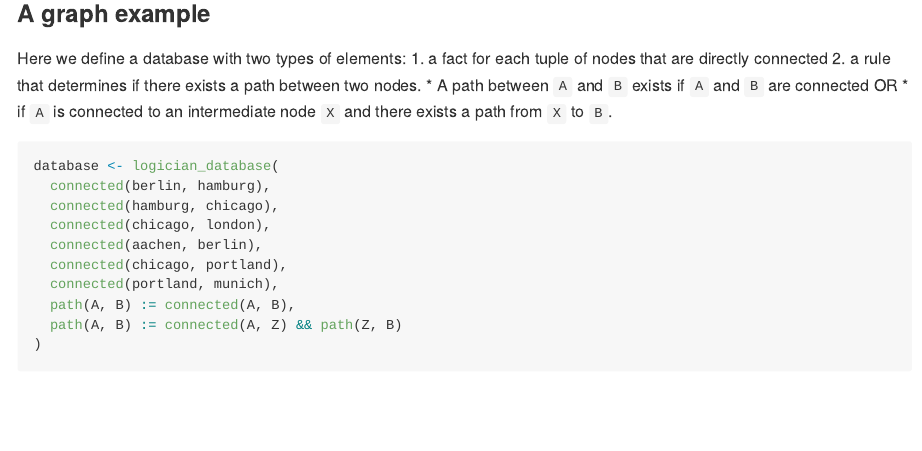
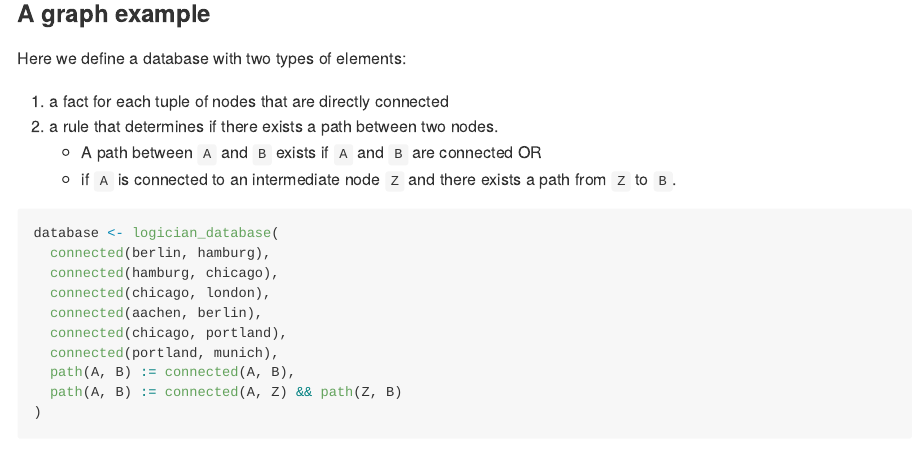
Before and after one commit to dirkschumacher/logician, an R Markdown document (README.Rmd): the page in a window 1100 px wide, from 910 px down. The pictures show the output file README.md that the author committed with the source, drawn offline in the style of GitHub; badge pictures from the web are left out.

Commit message:
Fix readme

````diff
--- a/README.Rmd
+++ b/README.Rmd
@@ -60,11 +60,12 @@ library(logician)
 ### A graph example
 
 Here we define a database with two types of elements:
+
 1. a fact for each tuple of nodes that are directly connected
 2. a rule that determines if there exists a path between two nodes.
     * A path between `A` and `B` exists if `A` and `B` are connected OR
-    * if `A` is connected to an intermediate node `X` and there exists a path from
-      `X` to `B`.
+    * if `A` is connected to an intermediate node `Z` and there exists a path from
+      `Z` to `B`.
 
 ```{r}
 database <- logician_database(
````
Also changed, not shown: README.md.
